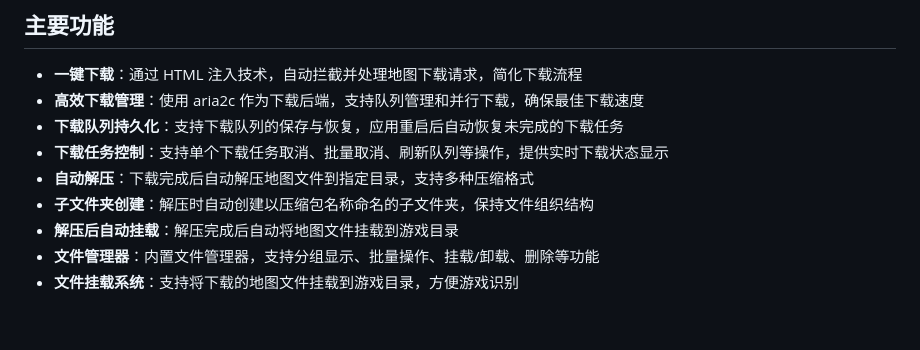
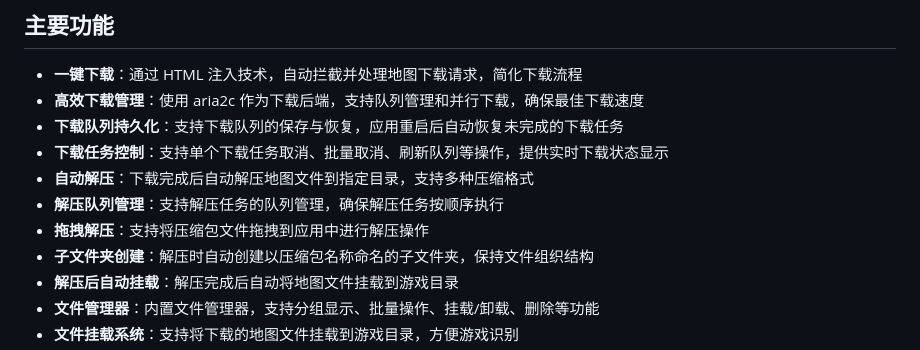
Before and after one commit to Nyasers/nyaser-maps-downloader, a Markdown page: README.md, the part around the change. Drawn GitHub-style; blank space fills up the shorter version.

```diff
--- a/README.md
+++ b/README.md
@@ -13,6 +13,8 @@ Nyaser Maps Downloader 简化了从 maps.nyase.ru 网站获取地图资源的过
 - **下载队列持久化**：支持下载队列的保存与恢复，应用重启后自动恢复未完成的下载任务
 - **下载任务控制**：支持单个下载任务取消、批量取消、刷新队列等操作，提供实时下载状态显示
 - **自动解压**：下载完成后自动解压地图文件到指定目录，支持多种压缩格式
+- **解压队列管理**：支持解压任务的队列管理，确保解压任务按顺序执行
+- **拖拽解压**：支持将压缩包文件拖拽到应用中进行解压操作
 - **子文件夹创建**：解压时自动创建以压缩包名称命名的子文件夹，保持文件组织结构
 - **解压后自动挂载**：解压完成后自动将地图文件挂载到游戏目录
 - **文件管理器**：内置文件管理器，支持分组显示、批量操作、挂载/卸载、删除等功能
```
Also changed, not shown: HISTORY.md (+6 -0 lines).
